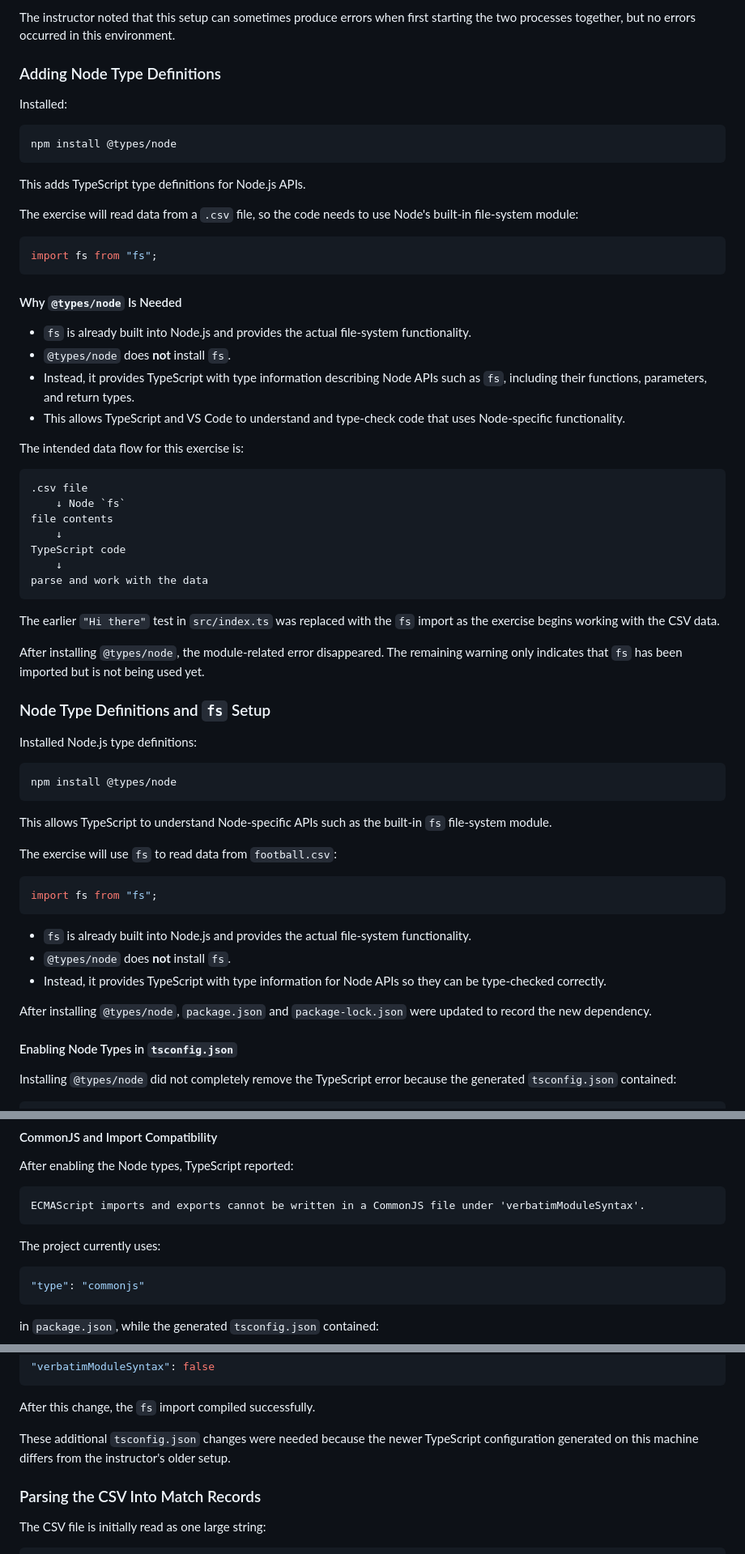
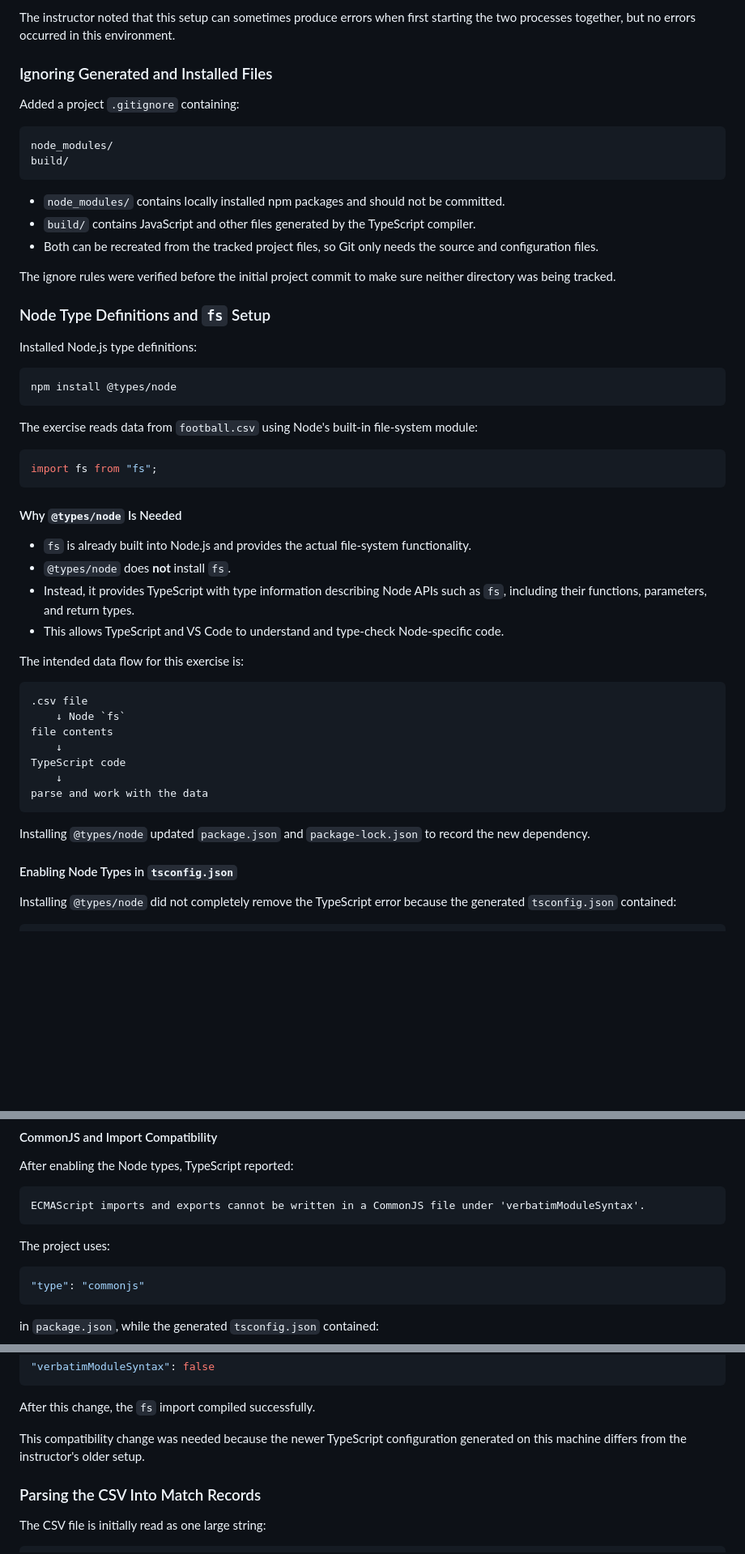
Before and after one commit to enwolf/Typescript-Exercises, a Markdown page: Stats/NOTES.md, 3 parts joined by grey strips. Shown at 81% size. Drawn GitHub-style; blank space fills up the shorter version.

````diff
--- a/Stats/NOTES.md
+++ b/Stats/NOTES.md
@@ -261,17 +261,30 @@ Because `tsc` and `nodemon` remain running in watch mode, the terminal stays act
 
 The instructor noted that this setup can sometimes produce errors when first starting the two processes together, but no errors occurred in this environment.
 
-### Adding Node Type Definitions
+### Ignoring Generated and Installed Files
 
-Installed:
+Added a project `.gitignore` containing:
+
+```text
+node_modules/
+build/
+```
+
+- `node_modules/` contains locally installed npm packages and should not be committed.
+- `build/` contains JavaScript and other files generated by the TypeScript compiler.
+- Both can be recreated from the tracked project files, so Git only needs the source and configuration files.
+
+The ignore rules were verified before the initial project commit to make sure neither directory was being tracked.
+
+### Node Type Definitions and `fs` Setup
+
+Installed Node.js type definitions:
 
 ```powershell
 npm install @types/node
 ```
 
-This adds TypeScript type definitions for Node.js APIs.
-
-The exercise will read data from a `.csv` file, so the code needs to use Node's built-in file-system module:
+The exercise reads data from `football.csv` using Node's built-in file-system module:
 
 ```ts
 import fs from "fs";
@@ -282,7 +295,7 @@ import fs from "fs";
 - `fs` is already built into Node.js and provides the actual file-system functionality.
 - `@types/node` does **not** install `fs`.
 - Instead, it provides TypeScript with type information describing Node APIs such as `fs`, including their functions, parameters, and return types.
-- This allows TypeScript and VS Code to understand and type-check code that uses Node-specific functionality.
+- This allows TypeScript and VS Code to understand and type-check Node-specific code.
 
 The intended data flow for this exercise is:
 
@@ -296,31 +309,7 @@ TypeScript code
 parse and work with the data
 ```
 
-The earlier `"Hi there"` test in `src/index.ts` was replaced with the `fs` import as the exercise begins working with the CSV data.
-
-After installing `@types/node`, the module-related error disappeared. The remaining warning only indicates that `fs` has been imported but is not being used yet.
-
-### Node Type Definitions and `fs` Setup
-
-Installed Node.js type definitions:
-
-```powershell
-npm install @types/node
-```
-
-This allows TypeScript to understand Node-specific APIs such as the built-in `fs` file-system module.
-
-The exercise will use `fs` to read data from `football.csv`:
-
-```ts
-import fs from "fs";
-```
-
-- `fs` is already built into Node.js and provides the actual file-system functionality.
-- `@types/node` does **not** install `fs`.
-- Instead, it provides TypeScript with type information for Node APIs so they can be type-checked correctly.
-
-After installing `@types/node`, `package.json` and `package-lock.json` were updated to record the new dependency.
+Installing `@types/node` updated `package.json` and `package-lock.json` to record the new dependency.
 
 #### Enabling Node Types in `tsconfig.json`
 
@@ -346,7 +335,7 @@ After enabling the Node types, TypeScript reported:
 ECMAScript imports and exports cannot be written in a CommonJS file under 'verbatimModuleSyntax'.
 ```
 
-The project currently uses:
+The project uses:
 
 ```json
 "type": "commonjs"
@@ -378,7 +367,7 @@ to:
 
 After this change, the `fs` import compiled successfully.
 
-These additional `tsconfig.json` changes were needed because the newer TypeScript configuration generated on this machine differs from the instructor's older setup.
+This compatibility change was needed because the newer TypeScript configuration generated on this machine differs from the instructor's older setup.
 
 ### Parsing the CSV Into Match Records
 
````
Also changed, not shown: other parts of Stats/NOTES.md (+74 -0 lines).
